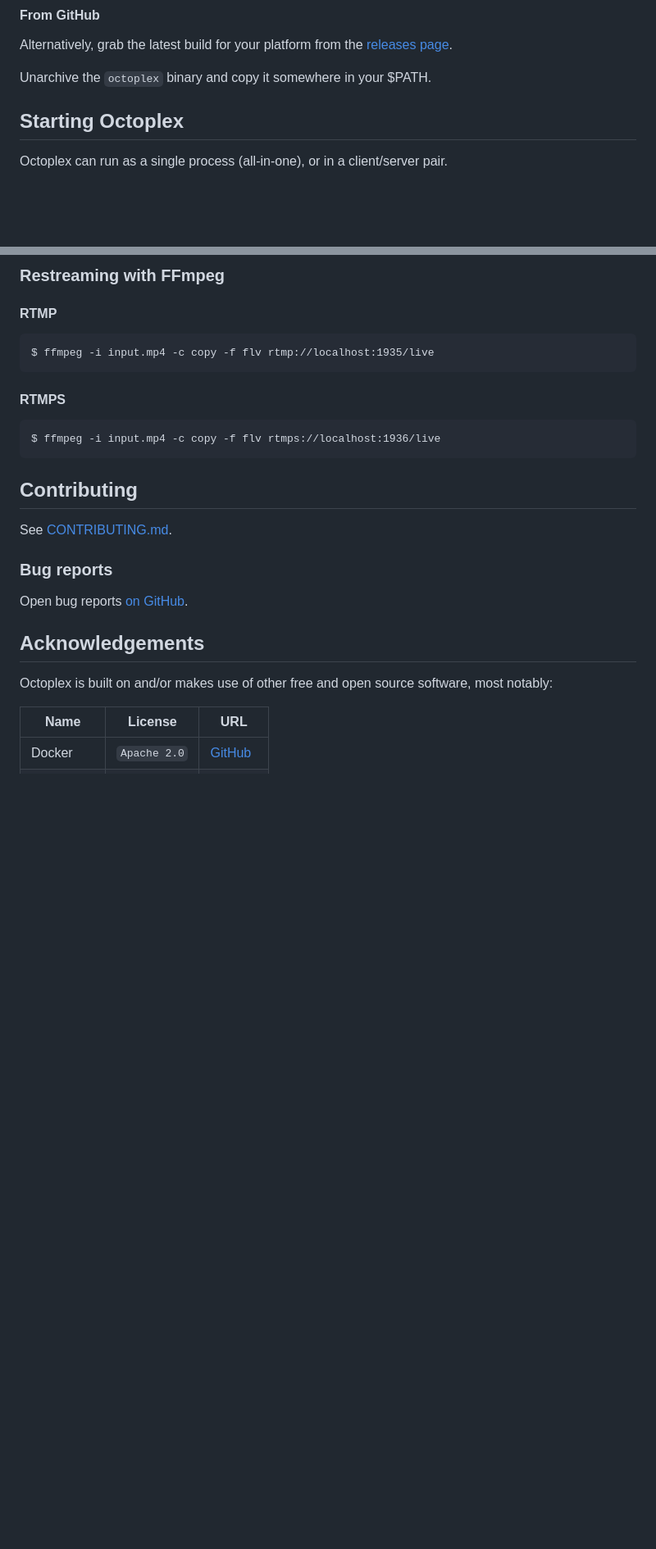
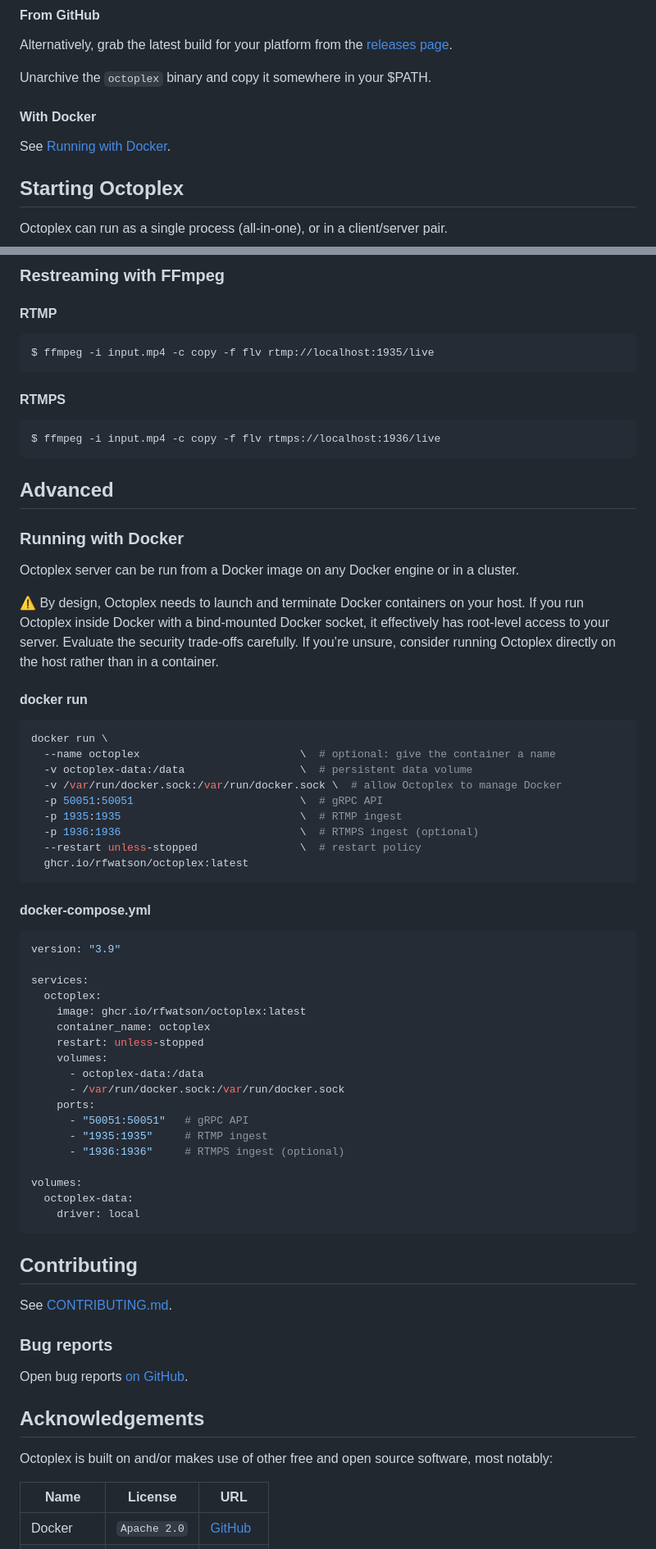
Before and after one commit to rfwatson/octoplex, a Markdown page: README.md, 2 parts joined by grey strips. Shown at 82% size. Rendered like a GitHub page; blank space fills up the shorter version.

Commit message:
doc: update README

````diff
--- a/README.md
+++ b/README.md
@@ -55,6 +55,10 @@ $ brew install octoplex
 Alternatively, grab the latest build for your platform from the [releases page](https://github.com/rfwatson/octoplex/releases).
 
 Unarchive the `octoplex` binary and copy it somewhere in your $PATH.
+
+#### With Docker
+
+See [Running with Docker](#running-with-docker).
 
 ## Starting Octoplex
 
@@ -178,6 +182,55 @@ $ ffmpeg -i input.mp4 -c copy -f flv rtmp://localhost:1935/live
 $ ffmpeg -i input.mp4 -c copy -f flv rtmps://localhost:1936/live
 ```
 
+## Advanced
+
+### Running with Docker
+
+Octoplex server can be run from a Docker image on any Docker engine or in a cluster.
+
+:warning: By design, Octoplex needs to launch and terminate Docker containers
+on your host. If you run Octoplex inside Docker with a bind-mounted Docker
+socket, it effectively has root-level access to your server. Evaluate the
+security trade-offs carefully. If you’re unsure, consider running Octoplex
+directly on the host rather than in a container.
+
+#### docker run
+
+```bash
+docker run \
+  --name octoplex                         \  # optional: give the container a name
+  -v octoplex-data:/data                  \  # persistent data volume
+  -v /var/run/docker.sock:/var/run/docker.sock \  # allow Octoplex to manage Docker
+  -p 50051:50051                          \  # gRPC API
+  -p 1935:1935                            \  # RTMP ingest
+  -p 1936:1936                            \  # RTMPS ingest (optional)
+  --restart unless-stopped                \  # restart policy
+  ghcr.io/rfwatson/octoplex:latest
+```
+
+#### docker-compose.yml
+
+```yaml
+version: "3.9"
+
+services:
+  octoplex:
+    image: ghcr.io/rfwatson/octoplex:latest
+    container_name: octoplex
+    restart: unless-stopped
+    volumes:
+      - octoplex-data:/data
+      - /var/run/docker.sock:/var/run/docker.sock
+    ports:
+      - "50051:50051"   # gRPC API
+      - "1935:1935"     # RTMP ingest
+      - "1936:1936"     # RTMPS ingest (optional)
+
+volumes:
+  octoplex-data:
+    driver: local
+```
+
 ## Contributing
 
 See [CONTRIBUTING.md](/CONTRIBUTING.md).
````
